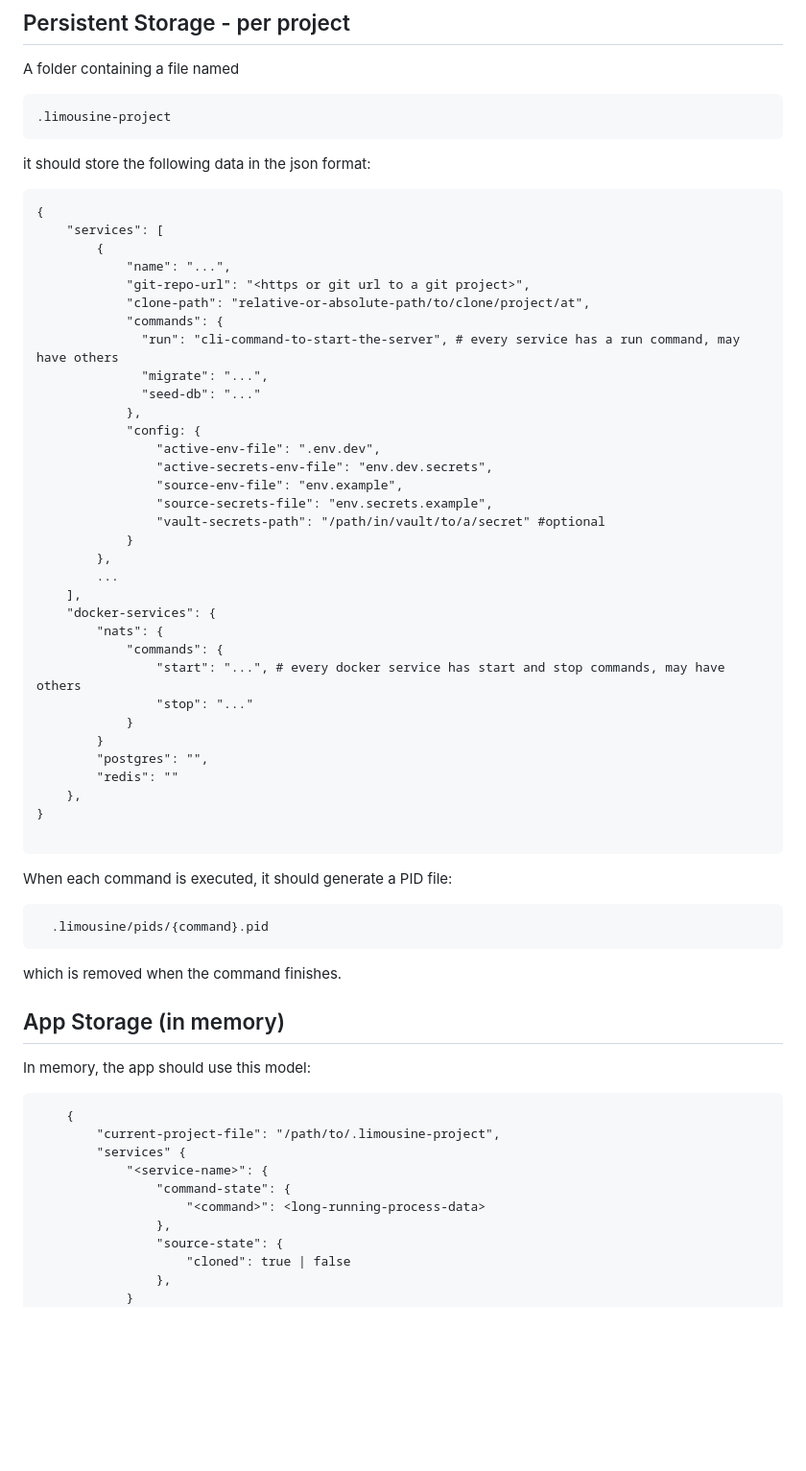
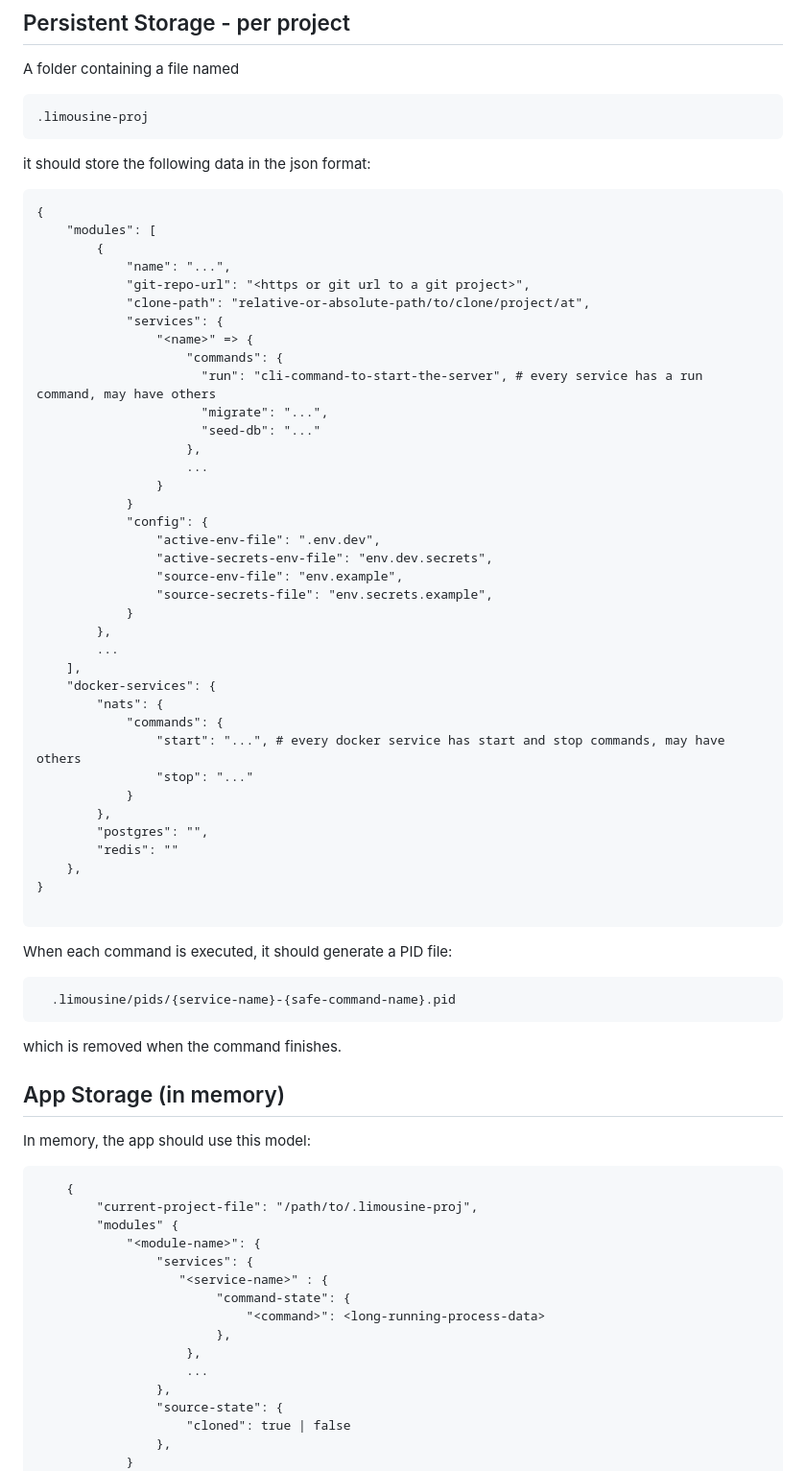
Before and after one commit to pattern-agentic/limousine, a Markdown page: spec.md, the part around the change printed below. Shown: that part at 96% size. Rendered like a GitHub page; blank space fills up the shorter version.

````diff
--- a/spec.md
+++ b/spec.md
@@ -27,28 +27,32 @@ directory of the user. This should include:
 
 A folder containing a file named
 
-    .limousine-project
+    .limousine-proj
 
 it should store the following data in the json format:
 
 ```
 {
-    "services": [
+    "modules": [
         {
             "name": "...",
             "git-repo-url": "<https or git url to a git project>",
             "clone-path": "relative-or-absolute-path/to/clone/project/at",
-            "commands": {
-              "run": "cli-command-to-start-the-server", # every service has a run command, may have others
-              "migrate": "...",
-              "seed-db": "..."
-            },
-            "config: {
+            "services": {
+                "<name>" => {
+                    "commands": {
+                      "run": "cli-command-to-start-the-server", # every service has a run command, may have others
+                      "migrate": "...",
+                      "seed-db": "..."
+                    },
+                    ...
+                }
+            }
+            "config": {
                 "active-env-file": ".env.dev",
                 "active-secrets-env-file": "env.dev.secrets",
                 "source-env-file": "env.example",
                 "source-secrets-file": "env.secrets.example",
-                "vault-secrets-path": "/path/in/vault/to/a/secret" #optional
             }
         },
         ...
@@ -59,7 +63,7 @@ it should store the following data in the json format:
                 "start": "...", # every docker service has start and stop commands, may have others
                 "stop": "..."
             }
-        }
+        },
         "postgres": "",
         "redis": ""
     },
@@ -70,7 +74,7 @@ it should store the following data in the json format:
 When each command is executed, it should generate a PID file:
 
 ```
-  .limousine/pids/{command}.pid
+  .limousine/pids/{service-name}-{safe-command-name}.pid
 ```
 
 which is removed when the command finishes.
@@ -81,11 +85,16 @@ In memory, the app should use this model:
 
 ```
     {
-        "current-project-file": "/path/to/.limousine-project",
-        "services" {
-            "<service-name>": {
-                "command-state": {
-                    "<command>": <long-running-process-data>
+        "current-project-file": "/path/to/.limousine-proj",
+        "modules" {
+            "<module-name>": {
+                "services": {
+                   "<service-name>" : {
+                        "command-state": {
+                            "<command>": <long-running-process-data>
+                        },
+                    },
+                    ...
                 },
                 "source-state": {
                     "cloned": true | false
````
Also changed, not shown: other parts of spec.md (+53 -16 lines).
